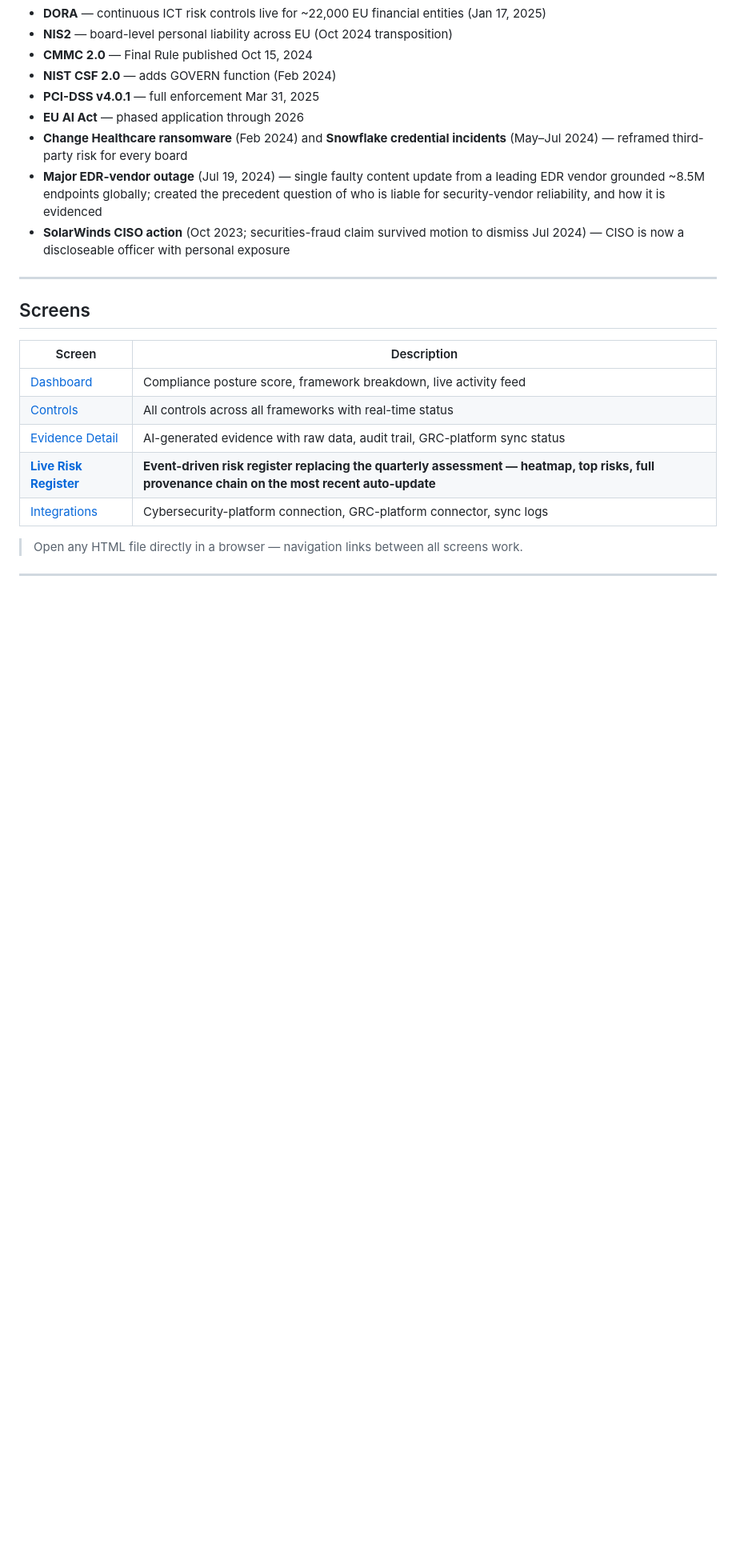
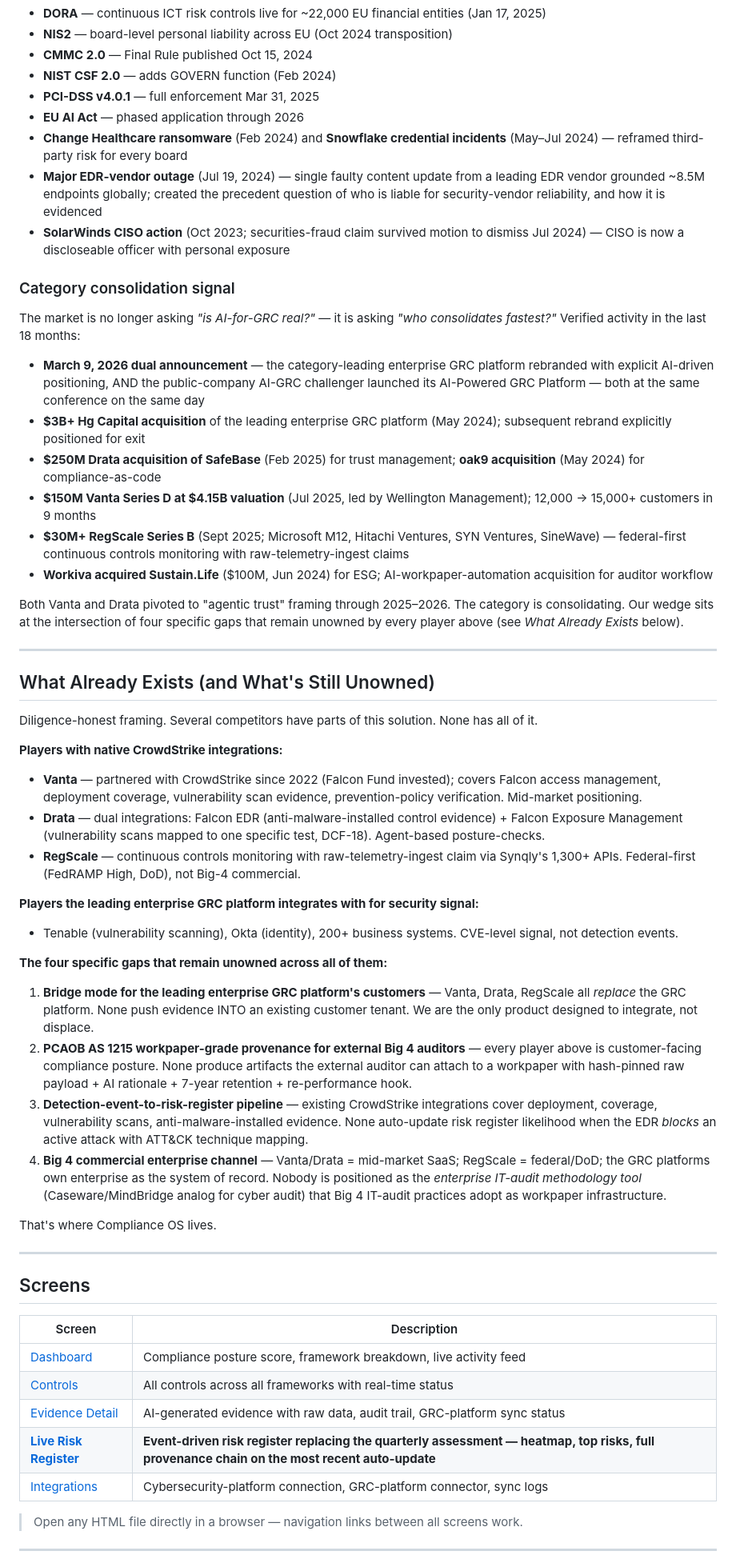
Before and after one commit to Rumpers/compliance-os, a Markdown page: README.md, the part around one of its changes. Shown at 80% size. Drawn GitHub-style; blank space fills up the shorter version.

Commit message:
Update README with verified competitive landscape findings
Three substantive additions reflecting the deep competitive sweep:

1. Why Now — added "Category consolidation signal" subsection with the
   $4B+ M&A and funding wave: March 9, 2026 dual announcement (GRC-leader
   rebrand + public-company AI-GRC platform launch), Hg's $3B+ acquisition,
   Drata's $250M SafeBase + oak9, Vanta's $4.15B Series D, RegScale's
   $30M Series B, Workiva's Sustain.Life. Both Vanta + Drata pivoting to
   "agentic trust" framing.

2. New "What Already Exists (and What's Still Unowned)" section —
   diligence-honest framing that preempts the question every potential
   investor / partner asks. Names the players with native CrowdStrike
   integrations (Vanta partnered since 2022 / Falcon Fund invested,
   Drata's dual EDR + Exposure Management / DCF-18, RegScale via Synqly)
   and what the GRC-leader integrates with (Tenable, Okta, 200+ business
   systems). Then names the four specific gaps that remain unowned across
   all of them: bridge mode for enterprise-GRC customers, PCAOB AS 1215
   workpaper provenance, detection-event-to-risk-register pipeline, Big
   4 commercial enterprise channel.

3. Acquisition Targets expanded from five to six archetypes — added
   "Federal-first CCM platforms pivoting to commercial" reflecting
   RegScale-class buyers; refreshed the GRC-leader and AI-GRC-challenger
   archetypes with the March 9, 2026 dual-announcement context and the
   $300M+ ARR data point.

4. Documents row for PITCH_DECK updated to reflect Slide 11's expansion
   from two to three native-build threats (CrowdStrike from below,
   Workiva from above, RegScale from the side).

The README now survives a careful diligence pass — any reader can
verify each claim at the named players' websites without finding
contradictions or overclaims.

Co-Authored-By: Claude Opus 4.7 <noreply@anthropic.com>

```diff
--- a/README.md
+++ b/README.md
@@ -64,6 +64,42 @@ The regulatory and incident environment that makes this product necessary did no
 - **Change Healthcare ransomware** (Feb 2024) and **Snowflake credential incidents** (May–Jul 2024) — reframed third-party risk for every board
 - **Major EDR-vendor outage** (Jul 19, 2024) — single faulty content update from a leading EDR vendor grounded ~8.5M endpoints globally; created the precedent question of who is liable for security-vendor reliability, and how it is evidenced
 - **SolarWinds CISO action** (Oct 2023; securities-fraud claim survived motion to dismiss Jul 2024) — CISO is now a discloseable officer with personal exposure
+
+### Category consolidation signal
+
+The market is no longer asking *"is AI-for-GRC real?"* — it is asking *"who consolidates fastest?"* Verified activity in the last 18 months:
+
+- **March 9, 2026 dual announcement** — the category-leading enterprise GRC platform rebranded with explicit AI-driven positioning, AND the public-company AI-GRC challenger launched its AI-Powered GRC Platform — both at the same conference on the same day
+- **$3B+ Hg Capital acquisition** of the leading enterprise GRC platform (May 2024); subsequent rebrand explicitly positioned for exit
+- **$250M Drata acquisition of SafeBase** (Feb 2025) for trust management; **oak9 acquisition** (May 2024) for compliance-as-code
+- **$150M Vanta Series D at $4.15B valuation** (Jul 2025, led by Wellington Management); 12,000 → 15,000+ customers in 9 months
+- **$30M+ RegScale Series B** (Sept 2025; Microsoft M12, Hitachi Ventures, SYN Ventures, SineWave) — federal-first continuous controls monitoring with raw-telemetry-ingest claims
+- **Workiva acquired Sustain.Life** ($100M, Jun 2024) for ESG; AI-workpaper-automation acquisition for auditor workflow
+
+Both Vanta and Drata pivoted to "agentic trust" framing through 2025–2026. The category is consolidating. Our wedge sits at the intersection of four specific gaps that remain unowned by every player above (see *What Already Exists* below).
+
+---
+
+## What Already Exists (and What's Still Unowned)
+
+Diligence-honest framing. Several competitors have parts of this solution. None has all of it.
+
+**Players with native CrowdStrike integrations:**
+- **Vanta** — partnered with CrowdStrike since 2022 (Falcon Fund invested); covers Falcon access management, deployment coverage, vulnerability scan evidence, prevention-policy verification. Mid-market positioning.
+- **Drata** — dual integrations: Falcon EDR (anti-malware-installed control evidence) + Falcon Exposure Management (vulnerability scans mapped to one specific test, DCF-18). Agent-based posture-checks.
+- **RegScale** — continuous controls monitoring with raw-telemetry-ingest claim via Synqly's 1,300+ APIs. Federal-first (FedRAMP High, DoD), not Big-4 commercial.
+
+**Players the leading enterprise GRC platform integrates with for security signal:**
+- Tenable (vulnerability scanning), Okta (identity), 200+ business systems. CVE-level signal, not detection events.
+
+**The four specific gaps that remain unowned across all of them:**
+
+1. **Bridge mode for the leading enterprise GRC platform's customers** — Vanta, Drata, RegScale all *replace* the GRC platform. None push evidence INTO an existing customer tenant. We are the only product designed to integrate, not displace.
+2. **PCAOB AS 1215 workpaper-grade provenance for external Big 4 auditors** — every player above is customer-facing compliance posture. None produce artifacts the external auditor can attach to a workpaper with hash-pinned raw payload + AI rationale + 7-year retention + re-performance hook.
+3. **Detection-event-to-risk-register pipeline** — existing CrowdStrike integrations cover deployment, coverage, vulnerability scans, anti-malware-installed evidence. None auto-update risk register likelihood when the EDR *blocks* an active attack with ATT&CK technique mapping.
+4. **Big 4 commercial enterprise channel** — Vanta/Drata = mid-market SaaS; RegScale = federal/DoD; the GRC platforms own enterprise as the system of record. Nobody is positioned as the *enterprise IT-audit methodology tool* (Caseware/MindBridge analog for cyber audit) that Big 4 IT-audit practices adopt as workpaper infrastructure.
+
+That's where Compliance OS lives.
 
 ---
 
```
Also changed, not shown: other parts of README.md (+5 -4 lines).
